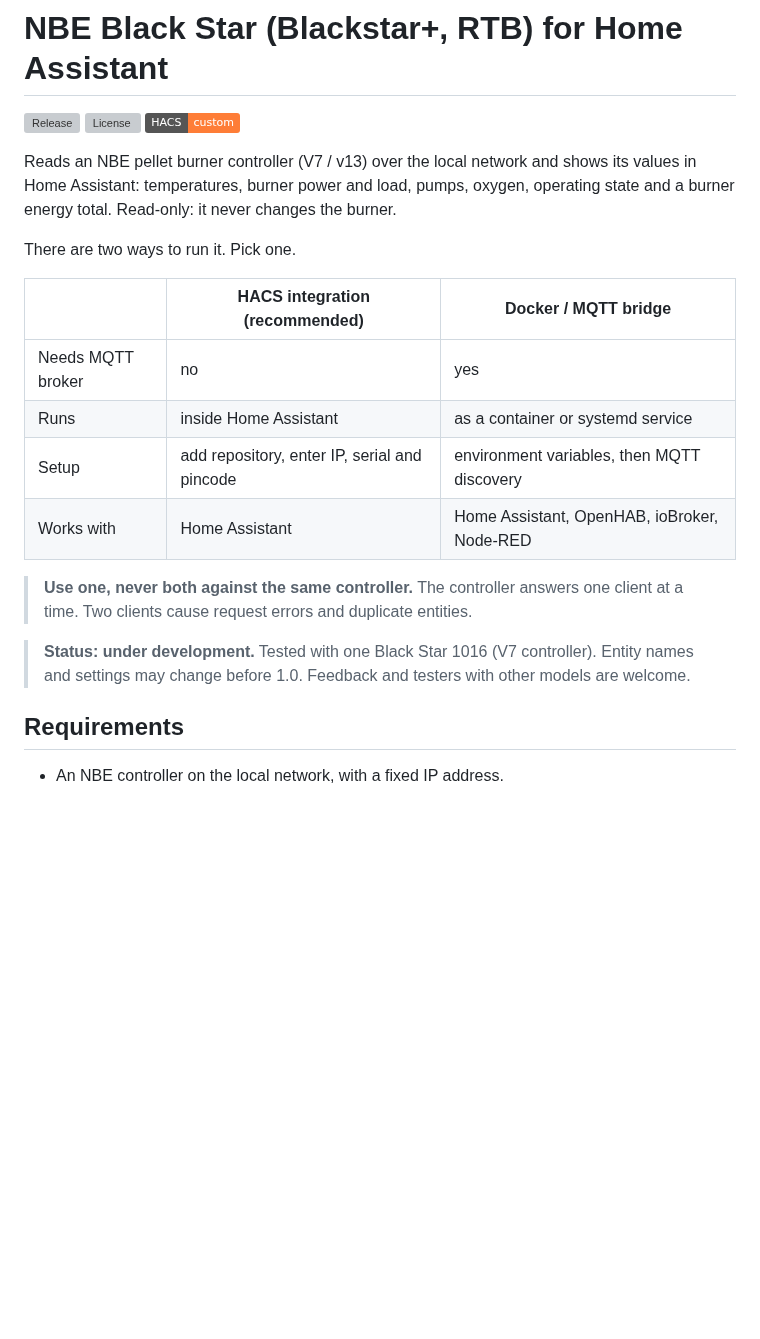
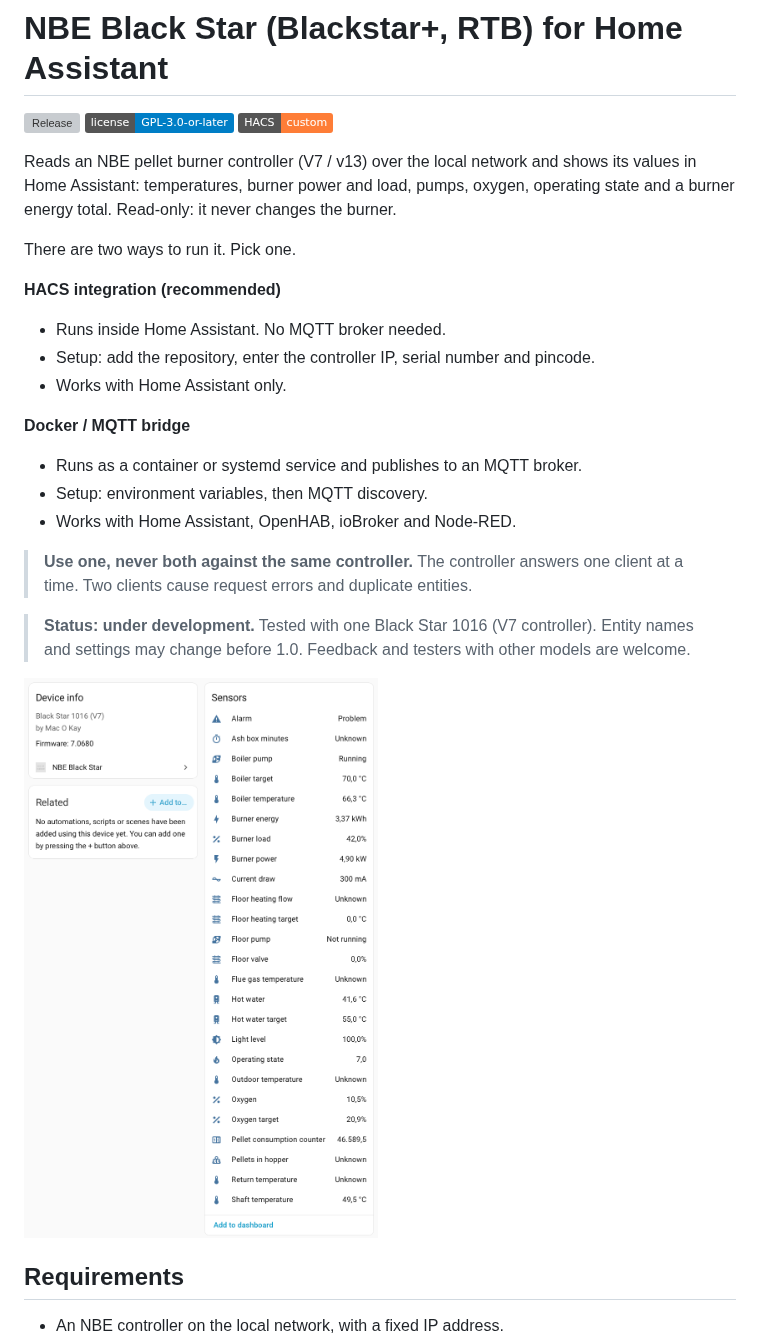
Before and after one commit to macokay/nbe-blackstar, a Markdown page: README.md, the part around the change. Rendered like a GitHub page; pictures changed too: docs/img/device.png (added); badges without logos; blank space fills up the shorter version; grey boxes are pictures that could not be loaded.

Commit message:
docs: add device screenshot, simplify comparison, fix license badge

```diff
--- a/README.md
+++ b/README.md
@@ -1,23 +1,28 @@
 # NBE Black Star (Blackstar+, RTB) for Home Assistant
 
 [![Release](https://img.shields.io/github/v/release/macokay/nbe-blackstar)](https://github.com/macokay/nbe-blackstar/releases)
-[![License](https://img.shields.io/github/license/macokay/nbe-blackstar)](LICENSE)
+[![License](https://img.shields.io/badge/license-GPL--3.0--or--later-blue)](LICENSE)
 [![HACS](https://img.shields.io/badge/HACS-custom-orange.svg)](https://hacs.xyz)
 
 Reads an NBE pellet burner controller (V7 / v13) over the local network and shows its values in Home Assistant: temperatures, burner power and load, pumps, oxygen, operating state and a burner energy total. Read-only: it never changes the burner.
 
 There are two ways to run it. Pick one.
 
-| | HACS integration (recommended) | Docker / MQTT bridge |
-|---|---|---|
-| Needs MQTT broker | no | yes |
-| Runs | inside Home Assistant | as a container or systemd service |
-| Setup | add repository, enter IP, serial and pincode | environment variables, then MQTT discovery |
-| Works with | Home Assistant | Home Assistant, OpenHAB, ioBroker, Node-RED |
+**HACS integration (recommended)**
+* Runs inside Home Assistant. No MQTT broker needed.
+* Setup: add the repository, enter the controller IP, serial number and pincode.
+* Works with Home Assistant only.
+
+**Docker / MQTT bridge**
+* Runs as a container or systemd service and publishes to an MQTT broker.
+* Setup: environment variables, then MQTT discovery.
+* Works with Home Assistant, OpenHAB, ioBroker and Node-RED.
 
 > **Use one, never both against the same controller.** The controller answers one client at a time. Two clients cause request errors and duplicate entities.
 
 > **Status: under development.** Tested with one Black Star 1016 (V7 controller). Entity names and settings may change before 1.0. Feedback and testers with other models are welcome.
+
+<img src="docs/img/device.png" alt="The NBE Black Star device in Home Assistant, with its sensors" width="520">
 
 ## Requirements
 
```
